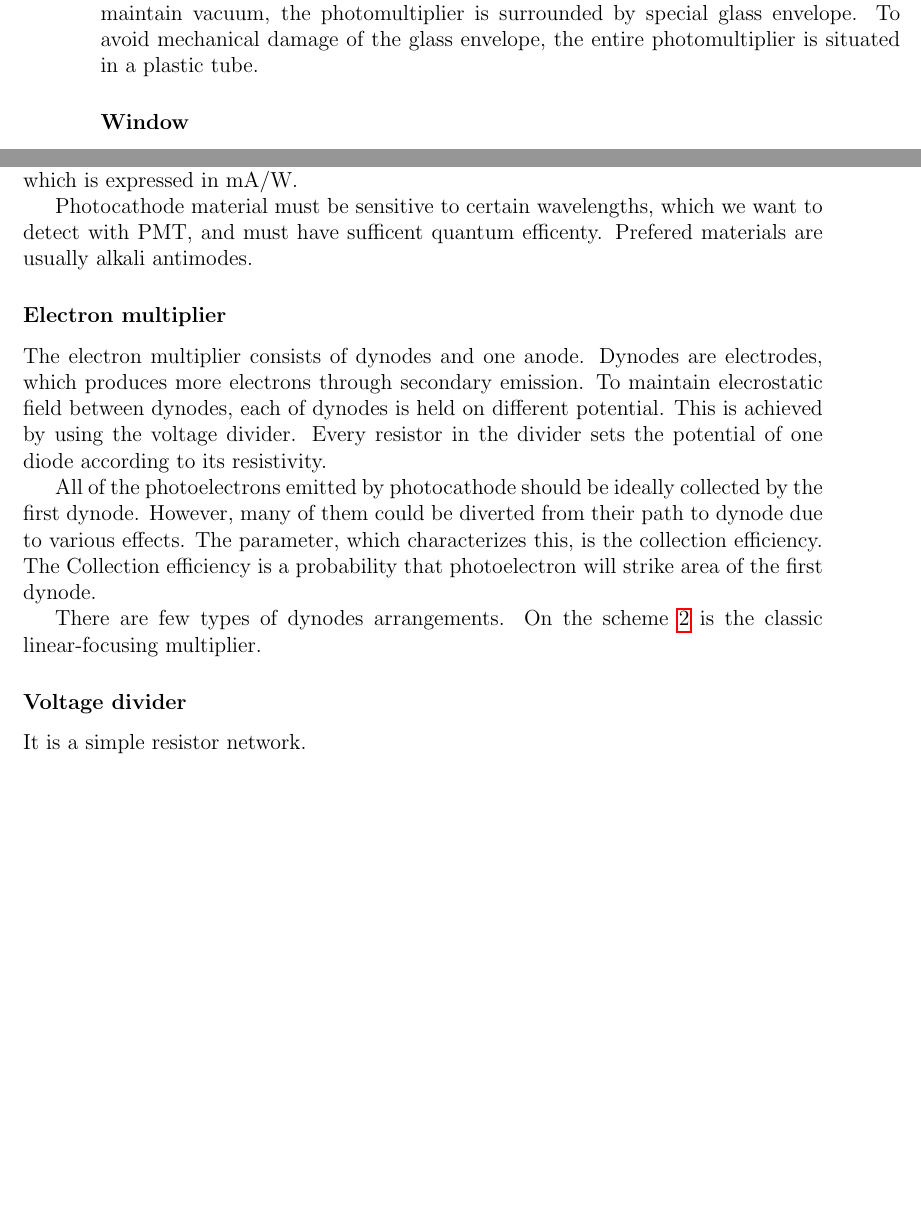
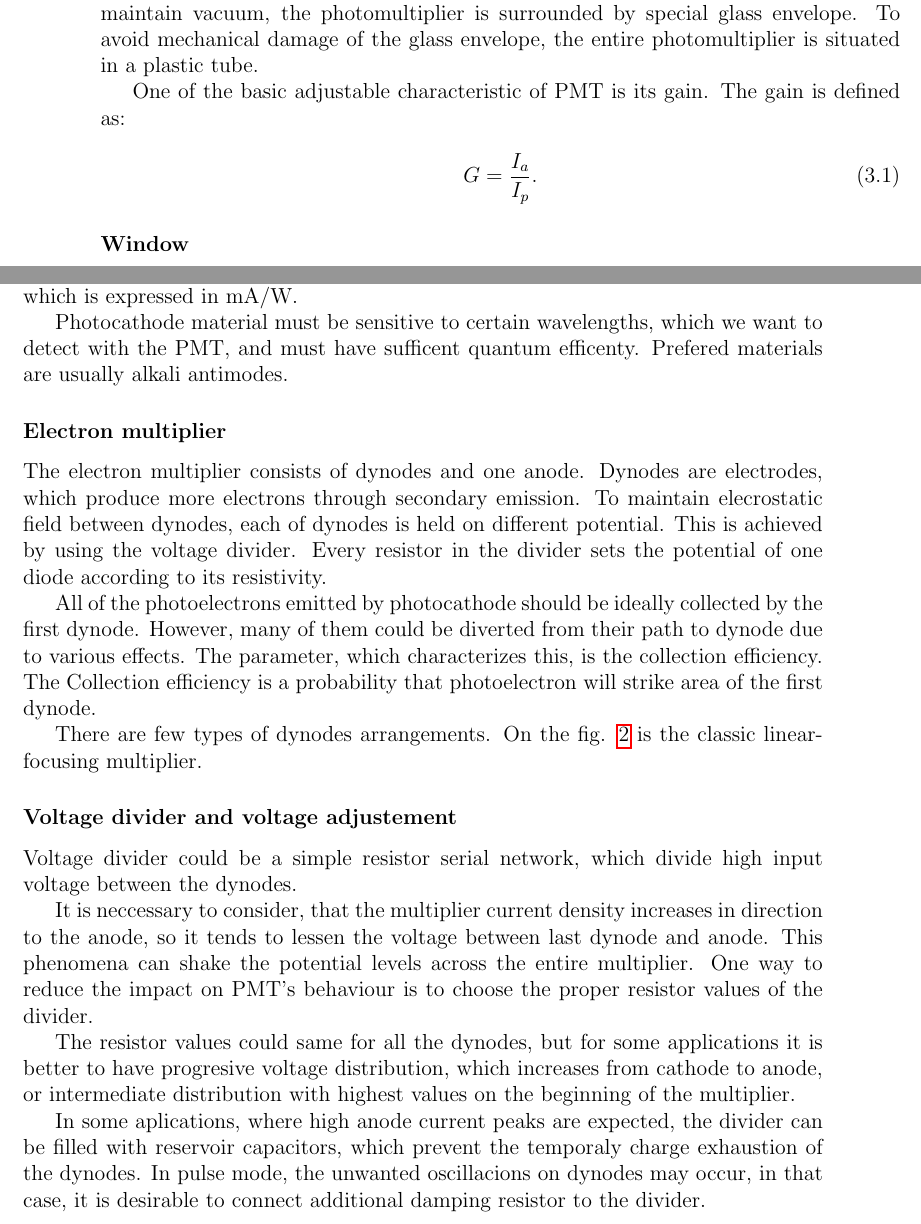
Before and after one commit to hrabeCesnek/BachelorThesis, a LaTeX thesis (bp_dp.tex, which reads Chapter3.tex): two parts of pages 11 and 12 of 18, joined at a grey line, cut so that both start at the same text, the shorter picture padded with empty space. Compiled offline with pdfLaTeX.

Commit message:
PMT continues

```diff
--- a/Chapter3.tex
+++ b/Chapter3.tex
@@ -47,6 +49,14 @@ The input photon with sufficient energy, which strikes the PMT's photocathode, e
 the anode, which is situated on the end of the electron multiplier. The anode output current is then converted to voltage signal by appropriate load resistor or by operational amplifier current-to-voltage circuit.
 \par
 As all other laboratory instruments, which are based on accelerating electrons, such as electron microscopes, the photomultiplier's main parts must be kept in vacuum. To maintain vacuum, the photomultiplier is surrounded by special glass envelope. To avoid mechanical damage of the glass envelope, the entire photomultiplier is situated in a plastic tube.
+\par
+One of the basic adjustable characteristic of PMT is its gain. The gain is defined as:
+
+\begin{equation}
+G = \frac{I_a}{I_p}.
+\end{equation}
+
+
 
 \subsubsection{Window}
 
@@ -59,19 +69,25 @@ The photocathode is the only light-sensitive part of PMT. It transfers the light
 \par
 One of its main parameters is quantum efficenty. It is refered as ratio of emitted photoelectrons to the number of incident photons expressed as a percentage. It is generally less than 35 \%. For measurement, the more practical parameter is cathode radiant sensitivity. It is the ratio of photocathode current to an incident light power, which is expressed in mA/W.
 \par
-Photocathode material must be sensitive to certain wavelengths, which we want to detect with PMT, and must have sufficent quantum efficenty. Prefered materials are usually alkali antimodes.
+Photocathode material must be sensitive to certain wavelengths, which we want to detect with the PMT, and must have sufficent quantum efficenty. Prefered materials are usually alkali antimodes.
 \subsubsection{Electron multiplier}
 The electron multiplier consists of dynodes and one anode.
-Dynodes are electrodes, which produces more electrons through secondary emission. To maintain elecrostatic field between dynodes, each of dynodes is held on different potential. This is achieved by using the voltage divider. Every resistor in the divider sets the potential of one diode according to its resistivity.
+Dynodes are electrodes, which produce more electrons through secondary emission. To maintain elecrostatic field between dynodes, each of dynodes is held on different potential. This is achieved by using the voltage divider. Every resistor in the divider sets the potential of one diode according to its resistivity.
 \par
 All of the photoelectrons emitted by photocathode should be ideally collected by the first dynode. However, many of them could be diverted from their path to dynode due to various effects. The parameter, which characterizes this, is the collection efficiency. The Collection efficiency is a probability that photoelectron will strike area of the first dynode.
 \par
-There are few types of dynodes arrangements. On the scheme \ref{PMT scheme} is the classic linear-focusing multiplier.
+There are few types of dynodes arrangements. On the fig. \ref{PMT scheme} is the classic linear-focusing multiplier.
 
 
-\subsubsection{Voltage divider}
-It is a simple resistor network.
+\subsubsection{Voltage divider and voltage adjustement}
+Voltage divider could be a simple resistor serial network, which divide high input voltage between the dynodes.
+\par
+It is neccessary to consider, that the multiplier current density increases in direction to the anode, so it tends to lessen the voltage between last dynode and anode. This phenomena can shake the potential levels across the entire multiplier. One way to reduce the impact on PMT's behaviour is to choose the proper resistor values of the divider.
+\par
+The resistor values could same for all the dynodes, but for some applications it is better to have progresive voltage distribution, which increases from cathode to anode, or intermediate distribution with highest values on the beginning of the multiplier.
 
+\par
+In some aplications, where high anode current peaks are expected, the divider can be filled with reservoir capacitors, which prevent the temporaly charge exhaustion of the dynodes. In pulse mode, the unwanted oscillacions on dynodes may occur, in that case, it is desirable to connect additional damping resistor to the divider.
 
 
 \subsection{Gain and sensitivity}
```
Also changed, not shown: bp_dp.pdf, Chapter3.tex (6 more changed lines), 6 other files.
